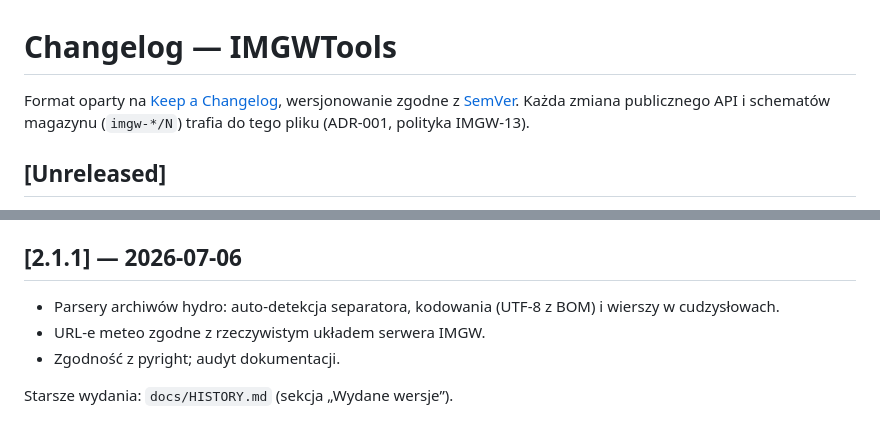
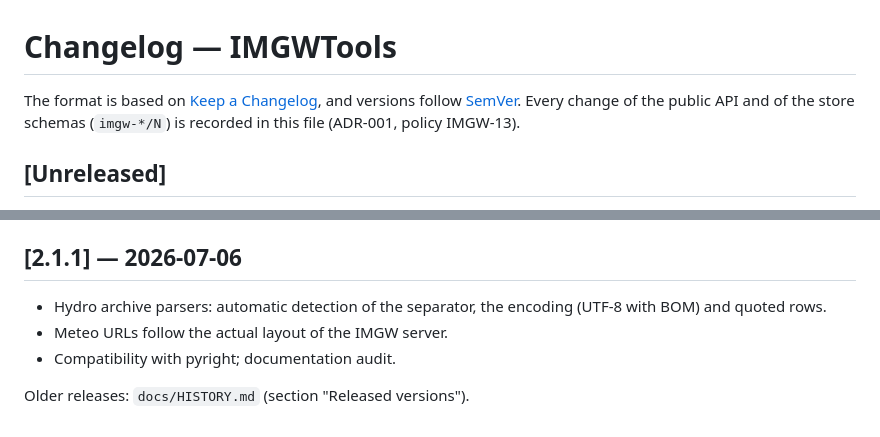
Before and after one commit to Daldek/IMGWTools, a Markdown page: docs/CHANGELOG.md, 2 parts joined by grey strips. Drawn GitHub-style.

Commit message:
docs(changelog): translate the header and the released sections to English

```diff
--- a/docs/CHANGELOG.md
+++ b/docs/CHANGELOG.md
@@ -1,8 +1,8 @@
 # Changelog — IMGWTools
 
-Format oparty na [Keep a Changelog](https://keepachangelog.com/pl/1.1.0/), wersjonowanie
-zgodne z [SemVer](https://semver.org/lang/pl/). Każda zmiana publicznego API i schematów
-magazynu (`imgw-*/N`) trafia do tego pliku (ADR-001, polityka IMGW-13).
+The format is based on [Keep a Changelog](https://keepachangelog.com/en/1.1.0/), and versions
+follow [SemVer](https://semver.org/). Every change of the public API and of the store schemas
+(`imgw-*/N`) is recorded in this file (ADR-001, policy IMGW-13).
 
 ## [Unreleased]
 
@@ -1263,9 +1263,9 @@ bajty co bez dostawcy ČHMÚ.
 
 ## [2.1.1] — 2026-07-06
 
-- Parsery archiwów hydro: auto-detekcja separatora, kodowania (UTF-8 z BOM) i wierszy
-  w cudzysłowach.
-- URL-e meteo zgodne z rzeczywistym układem serwera IMGW.
-- Zgodność z pyright; audyt dokumentacji.
+- Hydro archive parsers: automatic detection of the separator, the encoding (UTF-8 with BOM) and
+  quoted rows.
+- Meteo URLs follow the actual layout of the IMGW server.
+- Compatibility with pyright; documentation audit.
 
-Starsze wydania: `docs/HISTORY.md` (sekcja „Wydane wersje”).
+Older releases: `docs/HISTORY.md` (section "Released versions").
```
